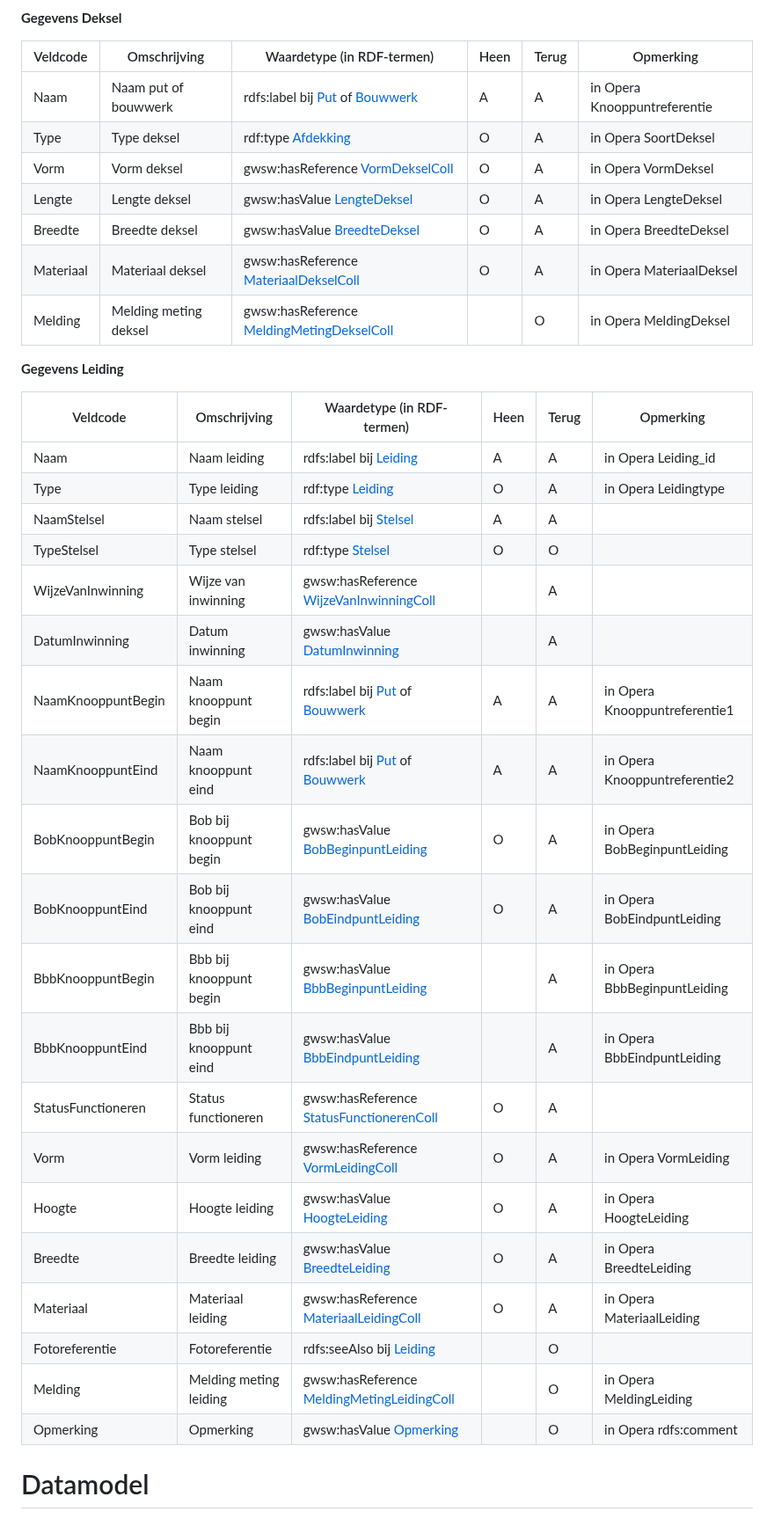
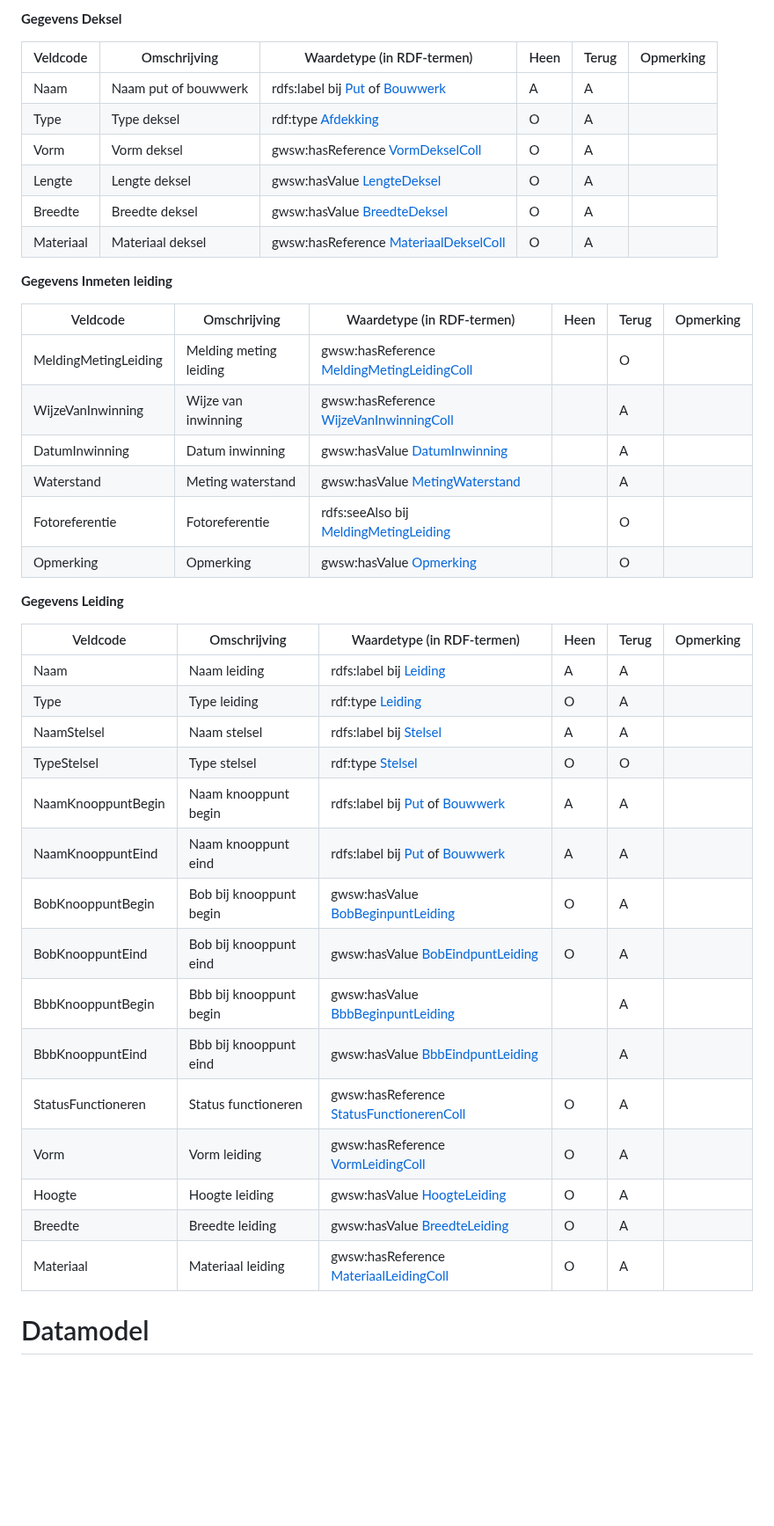
Before and after one commit to StichtingRIONED/gwsw-revisies, a Markdown page: main.md, the part around one of its changes. Shown at 88% size. Rendered like a GitHub page; blank space fills up the shorter version.

Commit message:
Update main.md
Update tabellen

```diff
--- a/main.md
+++ b/main.md
@@ -209,45 +222,53 @@ Elk concept linkt via een URI naar het GWSW-datamodel (de deelmodellen onder htt
 
 | Veldcode  | Omschrijving          | Waardetype (in RDF-termen)                  | Heen | Terug | Opmerking                    |
 |-----------|-----------------------|---------------------------------------------|------|-------|------------------------------|
-| Naam      | Naam put of bouwwerk  | rdfs:label bij [Put] of [Bouwwerk]          | A    | A     | in Opera Knooppuntreferentie |
-| Type      | Type deksel           | rdf:type [Afdekking]                        | O    | A     | in Opera SoortDeksel         |
-| Vorm      | Vorm deksel           | gwsw:hasReference [VormDekselColl]          | O    | A     | in Opera VormDeksel          |
-| Lengte    | Lengte deksel         | gwsw:hasValue [LengteDeksel]                | O    | A     | in Opera LengteDeksel        |
-| Breedte   | Breedte deksel        | gwsw:hasValue [BreedteDeksel]               | O    | A     | in Opera BreedteDeksel       |
-| Materiaal | Materiaal deksel      | gwsw:hasReference [MateriaalDekselColl]     | O    | A     | in Opera MateriaalDeksel     |
-| Melding   | Melding meting deksel | gwsw:hasReference [MeldingMetingDekselColl] |      | O     | in Opera MeldingDeksel       |
+| Naam      | Naam put of bouwwerk  | rdfs:label bij [Put] of [Bouwwerk]          | A    | A     | 							    |
+| Type      | Type deksel           | rdf:type [Afdekking]                        | O    | A     | 							    |
+| Vorm      | Vorm deksel           | gwsw:hasReference [VormDekselColl]          | O    | A     | 							    |
+| Lengte    | Lengte deksel         | gwsw:hasValue [LengteDeksel]                | O    | A     | 							    |
+| Breedte   | Breedte deksel        | gwsw:hasValue [BreedteDeksel]               | O    | A     | 							    |
+| Materiaal | Materiaal deksel      | gwsw:hasReference [MateriaalDekselColl]     | O    | A     | 							    |
 
 [Afdekking]: https://data.gwsw.nl/Revisies/index.html?menu_item=classes&item=./Afdekking
 [VormDekselColl]: https://data.gwsw.nl/Revisies/index.html?menu_item=classes&item=./VormDekselColl
 [LengteDeksel]: https://data.gwsw.nl/Revisies/index.html?menu_item=classes&item=./LengteDeksel
 [BreedteDeksel]: https://data.gwsw.nl/Revisies/index.html?menu_item=classes&item=./BreedteDeksel
 [MateriaalDekselColl]: https://data.gwsw.nl/Revisies/index.html?menu_item=classes&item=./MateriaalDekselColl
-[MeldingMetingDekselColl]: https://data.gwsw.nl/Revisies/index.html?menu_item=classes&item=./MeldingMetingDekselColl
+
+**Gegevens Inmeten leiding**
+
+| Veldcode       					| Omschrijving         				| Waardetype (in RDF-termen)                     	| Heen | Terug | Opmerking                                  |
+|-----------------------------------|-----------------------------------|---------------------------------------------------|------|-------|--------------------------------------------|
+| MeldingMetingLeiding            	| Melding meting leiding  			| gwsw:hasReference [MeldingMetingLeidingColl] 		|      | O     | 							     			|
+| WijzeVanInwinning  				| Wijze van inwinning     			| gwsw:hasReference [WijzeVanInwinningColl]    		|      | A     |                               				|
+| DatumInwinning     				| Datum inwinning         			| gwsw:hasValue [DatumInwinning]               		|      | A     |                               				|
+| Waterstand         				| Meting waterstand       			| gwsw:hasValue [MetingWaterstand]                	|      | A     |                               				|
+| Fotoreferentie     				| Fotoreferentie          			| rdfs:seeAlso bij [MeldingMetingLeiding]      		|      | O     |                               				|
+| Opmerking          				| Opmerking               			| gwsw:hasValue [Opmerking]                    		|      | O     |                               				|
+
+[MeldingMetingLeidingColl]: https://data.gwsw.nl/Revisies/index.html?menu_item=classes&item=./MeldingMetingLeidingColl
+[MeldingMetingLeiding]: https://data.gwsw.nl/Revisies/index.html?menu_item=classes&item=./MeldingMetingLeiding
+
 
 **Gegevens Leiding**
 
 | Veldcode           | Omschrijving            | Waardetype (in RDF-termen)                   | Heen | Terug | Opmerking                     |
 |--------------------|-------------------------|----------------------------------------------|------|-------|-------------------------------|
-| Naam               | Naam leiding            | rdfs:label bij [Leiding]                     | A    | A     | in Opera Leiding_id           |
-| Type               | Type leiding            | rdf:type [Leiding]                           | O    | A     | in Opera Leidingtype          |
+| Naam               | Naam leiding            | rdfs:label bij [Leiding]                     | A    | A     | 							     |
+| Type               | Type leiding            | rdf:type [Leiding]                           | O    | A     | 							     |
 | NaamStelsel        | Naam stelsel            | rdfs:label bij [Stelsel]                     | A    | A     |                               |
 | TypeStelsel        | Type stelsel            | rdf:type [Stelsel]                           | O    | O     |                               |
-| WijzeVanInwinning  | Wijze van inwinning     | gwsw:hasReference [WijzeVanInwinningColl]    |      | A     |                               |
-| DatumInwinning     | Datum inwinning         | gwsw:hasValue [DatumInwinning]               |      | A     |                               |
-| NaamKnooppuntBegin | Naam knooppunt begin    | rdfs:label bij [Put] of [Bouwwerk]           | A    | A     | in Opera Knooppuntreferentie1 |
-| NaamKnooppuntEind  | Naam knooppunt eind     | rdfs:label bij [Put] of [Bouwwerk]           | A    | A     | in Opera Knooppuntreferentie2 |
-| BobKnooppuntBegin  | Bob bij knooppunt begin | gwsw:hasValue [BobBeginpuntLeiding]          | O    | A     | in Opera BobBeginpuntLeiding  |
-| BobKnooppuntEind   | Bob bij knooppunt eind  | gwsw:hasValue [BobEindpuntLeiding]           | O    | A     | in Opera BobEindpuntLeiding   |
-| BbbKnooppuntBegin  | Bbb bij knooppunt begin | gwsw:hasValue [BbbBeginpuntLeiding]          |      | A     | in Opera BbbBeginpuntLeiding  |
-| BbbKnooppuntEind   | Bbb bij knooppunt eind  | gwsw:hasValue [BbbEindpuntLeiding]           |      | A     | in Opera BbbEindpuntLeiding   |
+| NaamKnooppuntBegin | Naam knooppunt begin    | rdfs:label bij [Put] of [Bouwwerk]           | A    | A     | 							     |
+| NaamKnooppuntEind  | Naam knooppunt eind     | rdfs:label bij [Put] of [Bouwwerk]           | A    | A     | 							     |
+| BobKnooppuntBegin  | Bob bij knooppunt begin | gwsw:hasValue [BobBeginpuntLeiding]          | O    | A     | 							     |
+| BobKnooppuntEind   | Bob bij knooppunt eind  | gwsw:hasValue [BobEindpuntLeiding]           | O    | A     | 							     |
+| BbbKnooppuntBegin  | Bbb bij knooppunt begin | gwsw:hasValue [BbbBeginpuntLeiding]          |      | A     | 							     |
+| BbbKnooppuntEind   | Bbb bij knooppunt eind  | gwsw:hasValue [BbbEindpuntLeiding]           |      | A     | 							     |
 | StatusFunctioneren | Status functioneren     | gwsw:hasReference [StatusFunctionerenColl]   | O    | A     |                               |
-| Vorm               | Vorm leiding            | gwsw:hasReference [VormLeidingColl]          | O    | A     | in Opera VormLeiding          |
-| Hoogte             | Hoogte leiding          | gwsw:hasValue [HoogteLeiding]                | O    | A     | in Opera HoogteLeiding        |
-| Breedte            | Breedte leiding         | gwsw:hasValue [BreedteLeiding]               | O    | A     | in Opera BreedteLeiding       |
-| Materiaal          | Materiaal leiding       | gwsw:hasReference [MateriaalLeidingColl]     | O    | A     | in Opera MateriaalLeiding     |
-| Fotoreferentie     | Fotoreferentie          | rdfs:seeAlso bij [Leiding]         		  |      | O     |                               |
-| Melding            | Melding meting leiding  | gwsw:hasReference [MeldingMetingLeidingColl] |      | O     | in Opera MeldingLeiding       |
-| Opmerking          | Opmerking               | gwsw:hasValue [Opmerking]                    |      | O     | in Opera rdfs:comment         |
+| Vorm               | Vorm leiding            | gwsw:hasReference [VormLeidingColl]          | O    | A     | 							     |
+| Hoogte             | Hoogte leiding          | gwsw:hasValue [HoogteLeiding]                | O    | A     | 							     |
+| Breedte            | Breedte leiding         | gwsw:hasValue [BreedteLeiding]               | O    | A     | 							     |
+| Materiaal          | Materiaal leiding       | gwsw:hasReference [MateriaalLeidingColl]     | O    | A     | 							     |
 
 [Leiding]: https://data.gwsw.nl/Revisies/index.html?menu_item=classes&item=./Leiding
 [BobBeginpuntLeiding]: https://data.gwsw.nl/Revisies/index.html?menu_item=classes&item=./BobBeginpuntLeiding
```
Also changed, not shown: other parts of main.md (+36 -24 lines).
